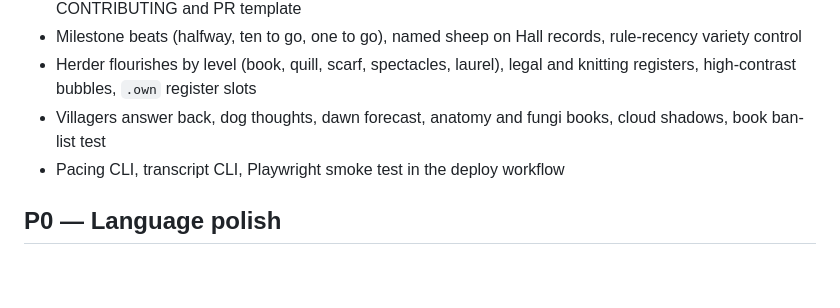
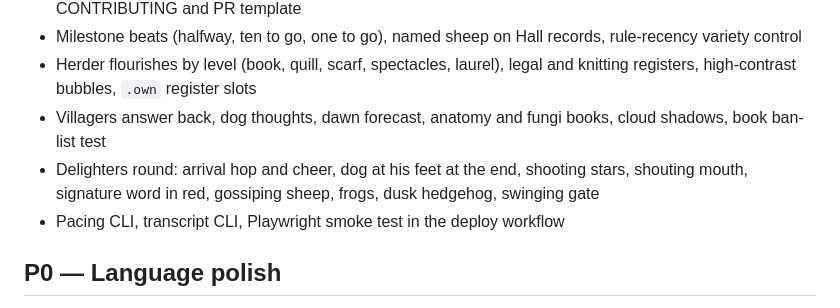
Before and after one commit to huntergdavis/curse-of-the-herder, a Markdown page: BACKLOG.md, the part around the change. GitHub-like rendering; blank space fills up the shorter version.

Commit message:
Backlog: delighters round
Co-Authored-By: Claude Fable 5.1 <noreply@anthropic.com>

```diff
--- a/BACKLOG.md
+++ b/BACKLOG.md
@@ -44,6 +44,7 @@ long soak.
 - Milestone beats (halfway, ten to go, one to go), named sheep on Hall records, rule-recency variety control
 - Herder flourishes by level (book, quill, scarf, spectacles, laurel), legal and knitting registers, high-contrast bubbles, `.own` register slots
 - Villagers answer back, dog thoughts, dawn forecast, anatomy and fungi books, cloud shadows, book ban-list test
+- Delighters round: arrival hop and cheer, dog at his feet at the end, shooting stars, shouting mouth, signature word in red, gossiping sheep, frogs, dusk hedgehog, swinging gate
 - Pacing CLI, transcript CLI, Playwright smoke test in the deploy workflow
 
 ## P0 — Language polish
```
